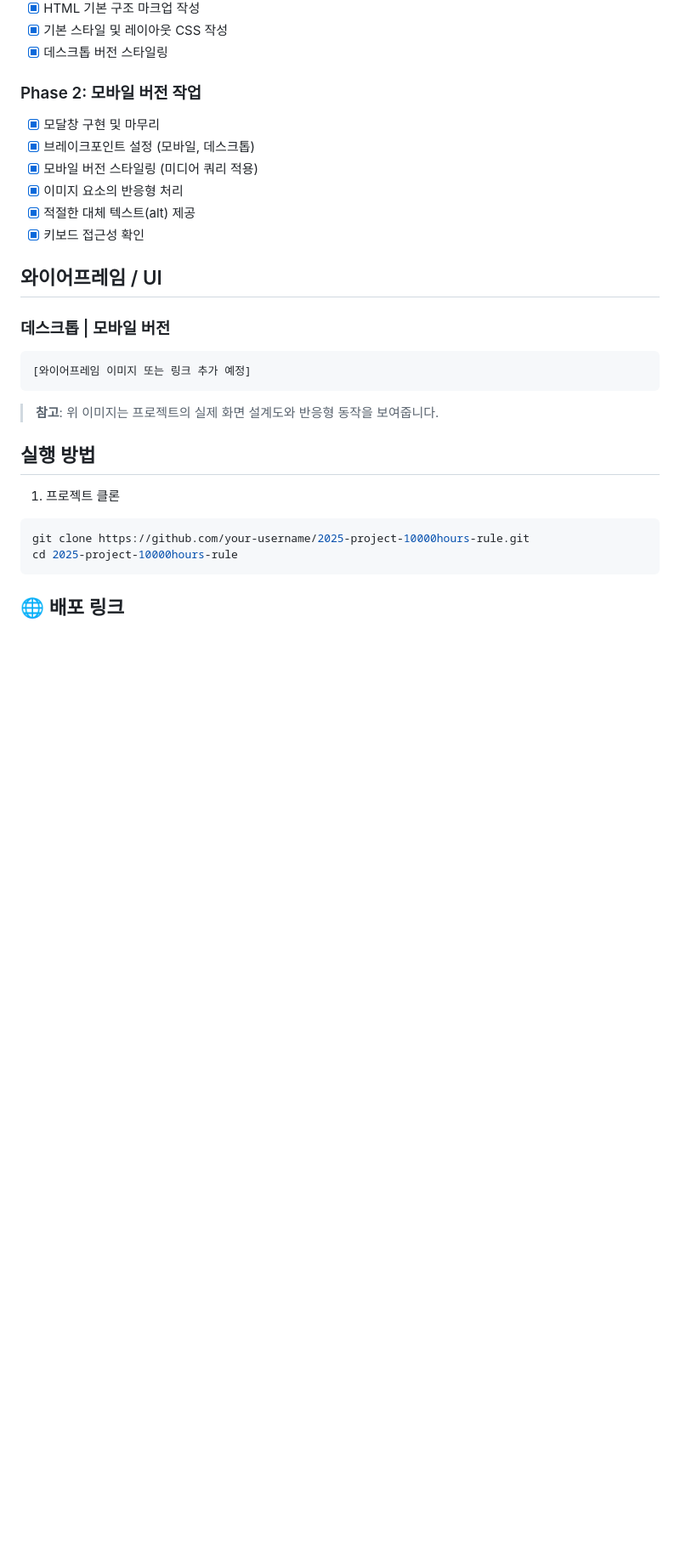
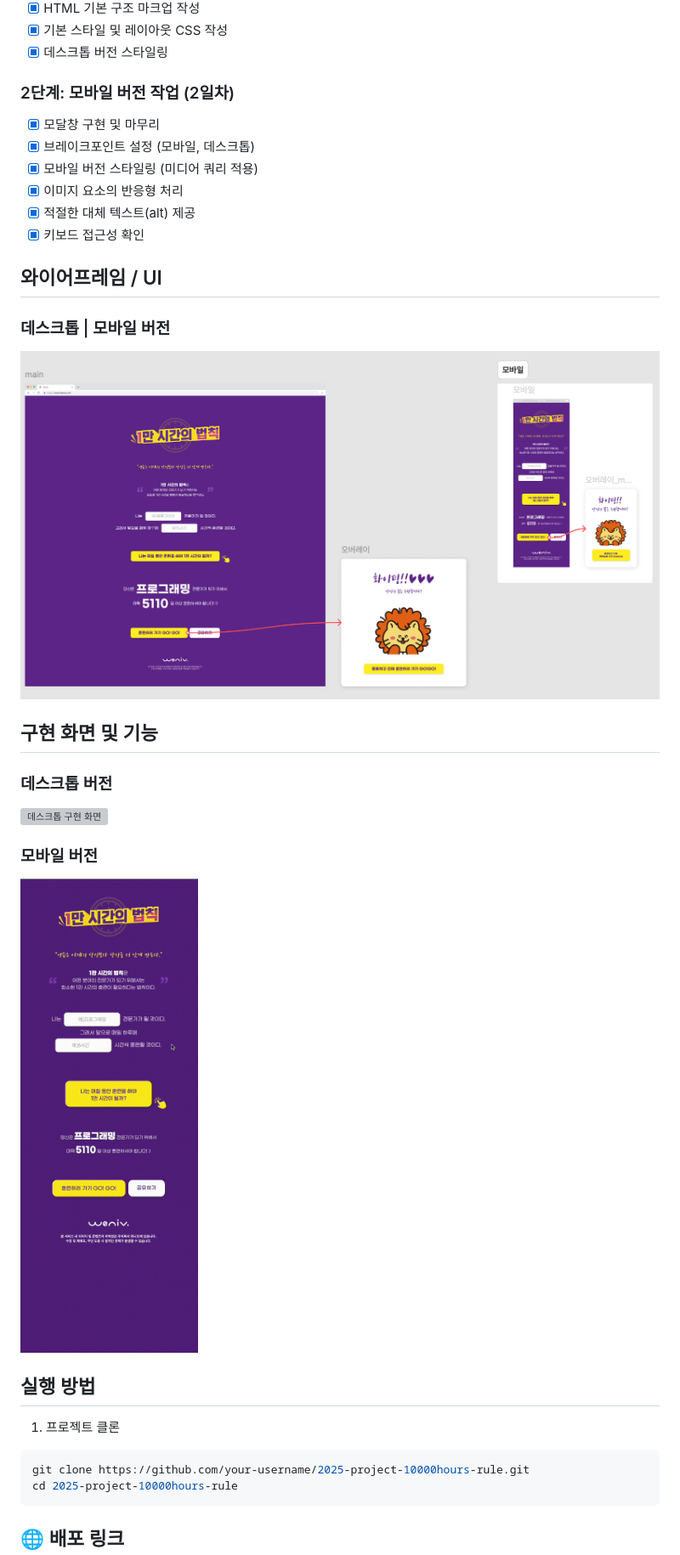
Before and after one commit to chdev-kr/2025-project-10000hours-rule, a Markdown page: README.md, the part around the change printed below. Shown: that part at 85% size. Rendered like a GitHub page; pictures changed too: images/mobile.gif (added), images/ui.png (added); blank space fills up the shorter version; grey boxes are pictures that could not be loaded.

Commit message:
:memo: README 수정

````diff
--- a/README.md
+++ b/README.md
@@ -90,7 +90,7 @@
 - [x] 기본 스타일 및 레이아웃 CSS 작성
 - [x] 데스크톱 버전 스타일링
 
-### Phase 2: 모바일 버전 작업
+### 2단계: 모바일 버전 작업 (2일차)
 
 - [x] 모달창 구현 및 마무리
 - [x] 브레이크포인트 설정 (모바일, 데스크톱)
@@ -103,11 +103,17 @@
 
 ### 데스크톱 | 모바일 버전
 
-```
-[와이어프레임 이미지 또는 링크 추가 예정]
-```
+![UI 설계도](./images/ui.png)
 
-> **참고**: 위 이미지는 프로젝트의 실제 화면 설계도와 반응형 동작을 보여줍니다.
+## 구현 화면 및 기능
+
+### 데스크톱 버전
+
+![데스크톱 구현 화면](./images/desktop.gif)
+
+### 모바일 버전
+
+![모바일 구현 화면](./images/mobile.gif)
 
 ## 실행 방법
 
````
Also changed, not shown: other parts of README.md (+48 -26 lines), 1 other file.
